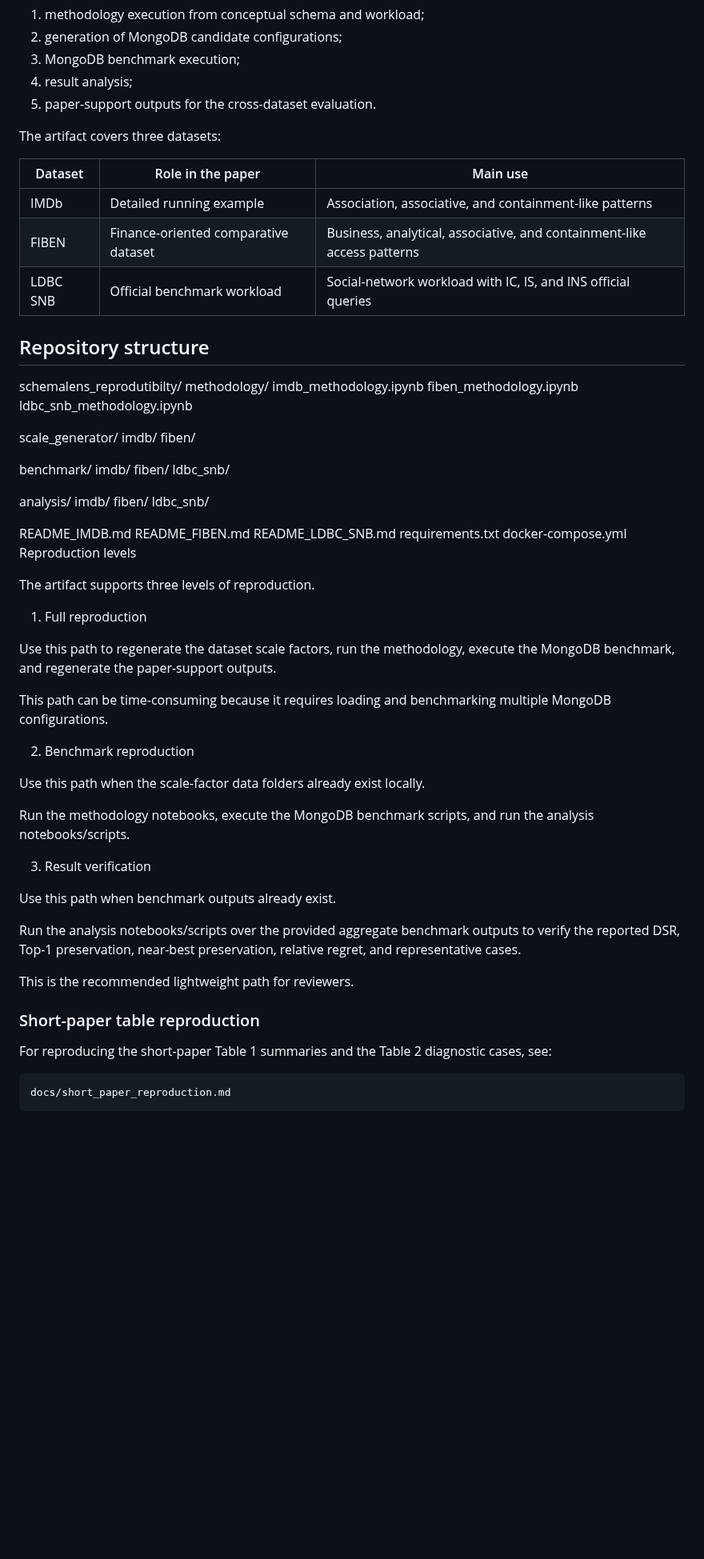
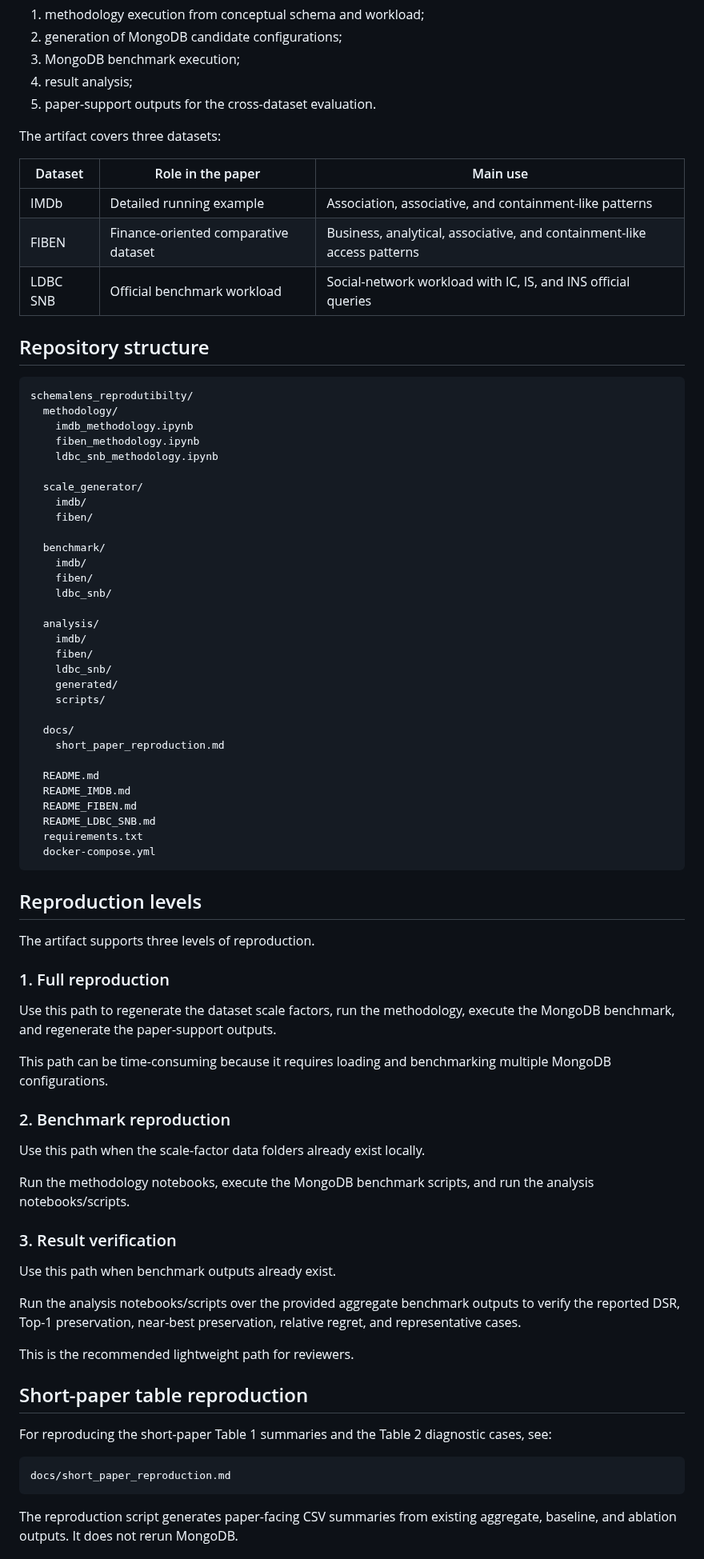
Before and after one commit to profhudsonafonso/schemalens_reprodutibilty, a Markdown page: README.md, the part around one of its changes. Shown at 80% size. Drawn GitHub-style; blank space fills up the shorter version.

````diff
--- a/README.md
+++ b/README.md
@@ -16,15 +16,15 @@ The repository supports reproduction of the main experimental workflow used in t
 
 The artifact covers three datasets:
 
-| Dataset | Role in the paper | Main use |
-|---|---|---|
-| IMDb | Detailed running example | Association, associative, and containment-like patterns |
-| FIBEN | Finance-oriented comparative dataset | Business, analytical, associative, and containment-like access patterns |
-| LDBC SNB | Official benchmark workload | Social-network workload with IC, IS, and INS official queries |
+| Dataset  | Role in the paper                    | Main use                                                                |
+| -------- | ------------------------------------ | ----------------------------------------------------------------------- |
+| IMDb     | Detailed running example             | Association, associative, and containment-like patterns                 |
+| FIBEN    | Finance-oriented comparative dataset | Business, analytical, associative, and containment-like access patterns |
+| LDBC SNB | Official benchmark workload          | Social-network workload with IC, IS, and INS official queries           |
 
 ## Repository structure
 
-
+```
 schemalens_reprodutibilty/
   methodology/
     imdb_methodology.ipynb
@@ -44,29 +44,37 @@ schemalens_reprodutibilty/
     imdb/
     fiben/
     ldbc_snb/
+    generated/
+    scripts/
 
+  docs/
+    short_paper_reproduction.md
+
+  README.md
   README_IMDB.md
   README_FIBEN.md
   README_LDBC_SNB.md
   requirements.txt
   docker-compose.yml
-Reproduction levels
+```
+
+## Reproduction levels
 
 The artifact supports three levels of reproduction.
 
-1. Full reproduction
+### 1. Full reproduction
 
 Use this path to regenerate the dataset scale factors, run the methodology, execute the MongoDB benchmark, and regenerate the paper-support outputs.
 
 This path can be time-consuming because it requires loading and benchmarking multiple MongoDB configurations.
 
-2. Benchmark reproduction
+### 2. Benchmark reproduction
 
 Use this path when the scale-factor data folders already exist locally.
 
 Run the methodology notebooks, execute the MongoDB benchmark scripts, and run the analysis notebooks/scripts.
 
-3. Result verification
+### 3. Result verification
 
 Use this path when benchmark outputs already exist.
 
@@ -74,11 +82,13 @@ Run the analysis notebooks/scripts over the provided aggregate benchmark outputs
 
 This is the recommended lightweight path for reviewers.
 
-
-### Short-paper table reproduction
+## Short-paper table reproduction
 
 For reproducing the short-paper Table 1 summaries and the Table 2 diagnostic cases, see:
 
-    docs/short_paper_reproduction.md
+```
+docs/short_paper_reproduction.md
+```
 
+The reproduction script generates paper-facing CSV summaries from existing aggregate, baseline, and ablation outputs. It does not rerun MongoDB.
 
````
Also changed, not shown: other parts of README.md (+31 -15 lines).
